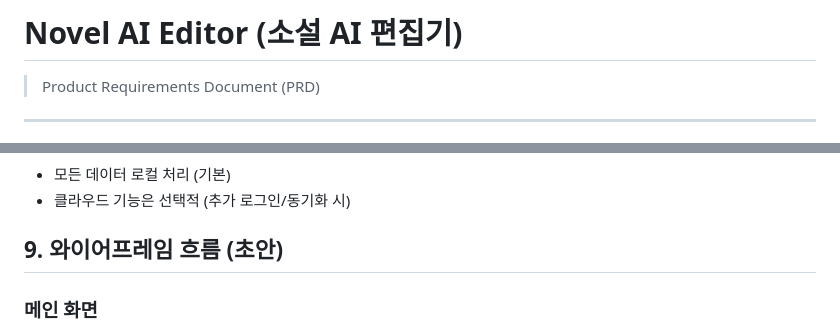
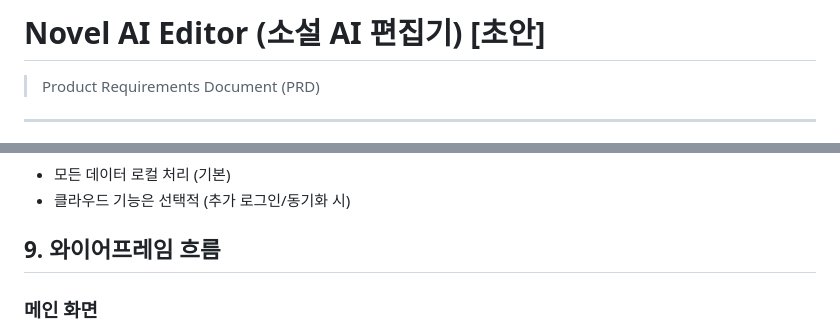
Before and after one commit to hsj0939/viveAI, a Markdown page: README.md, 2 parts joined by grey strips. Drawn GitHub-style.

```diff
--- a/README.md
+++ b/README.md
@@ -1,4 +1,4 @@
-# Novel AI Editor (소설 AI 편집기)
+# Novel AI Editor (소설 AI 편집기) [초안]
 
 > Product Requirements Document (PRD)
 
@@ -74,7 +74,7 @@
 * 모든 데이터 로컬 처리 (기본)
 * 클라우드 기능은 선택적 (추가 로그인/동기화 시)
 
-## 9. 와이어프레임 흐름 (초안)
+## 9. 와이어프레임 흐름
 
 ### 메인 화면
 * **중앙**: 대화형 인터페이스 (질문/답변)
```
